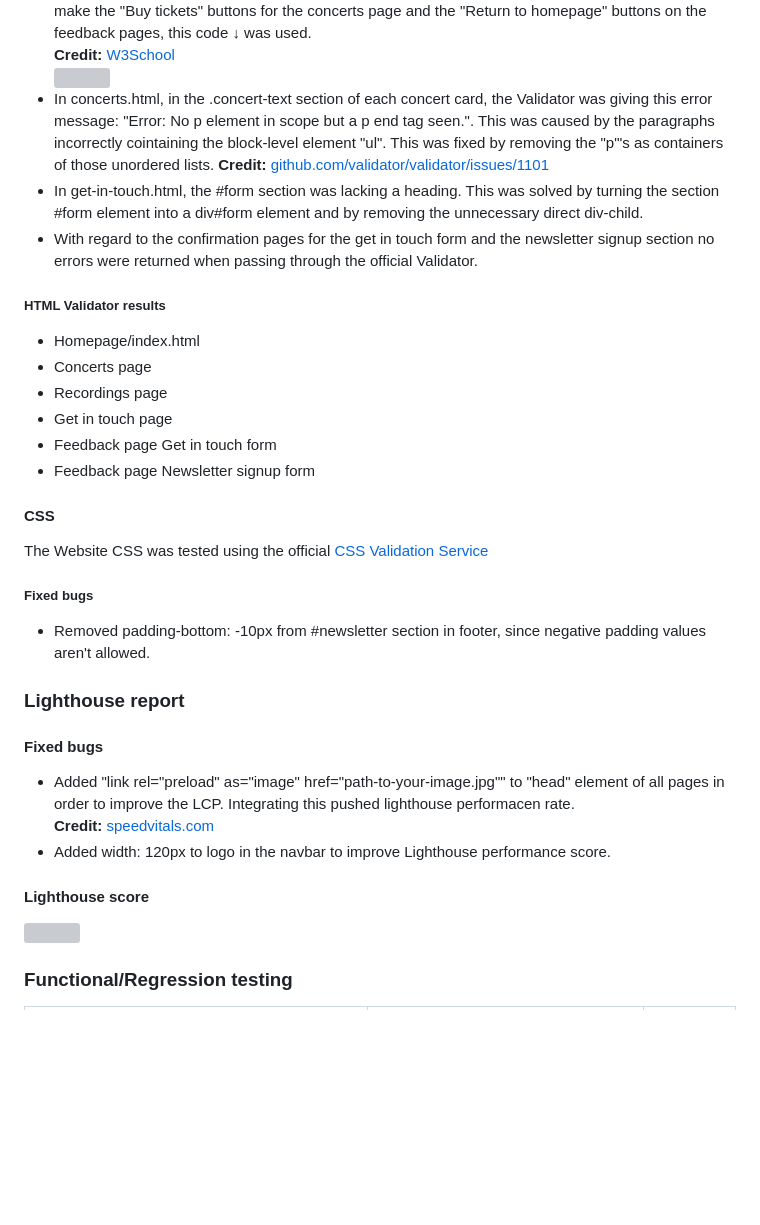
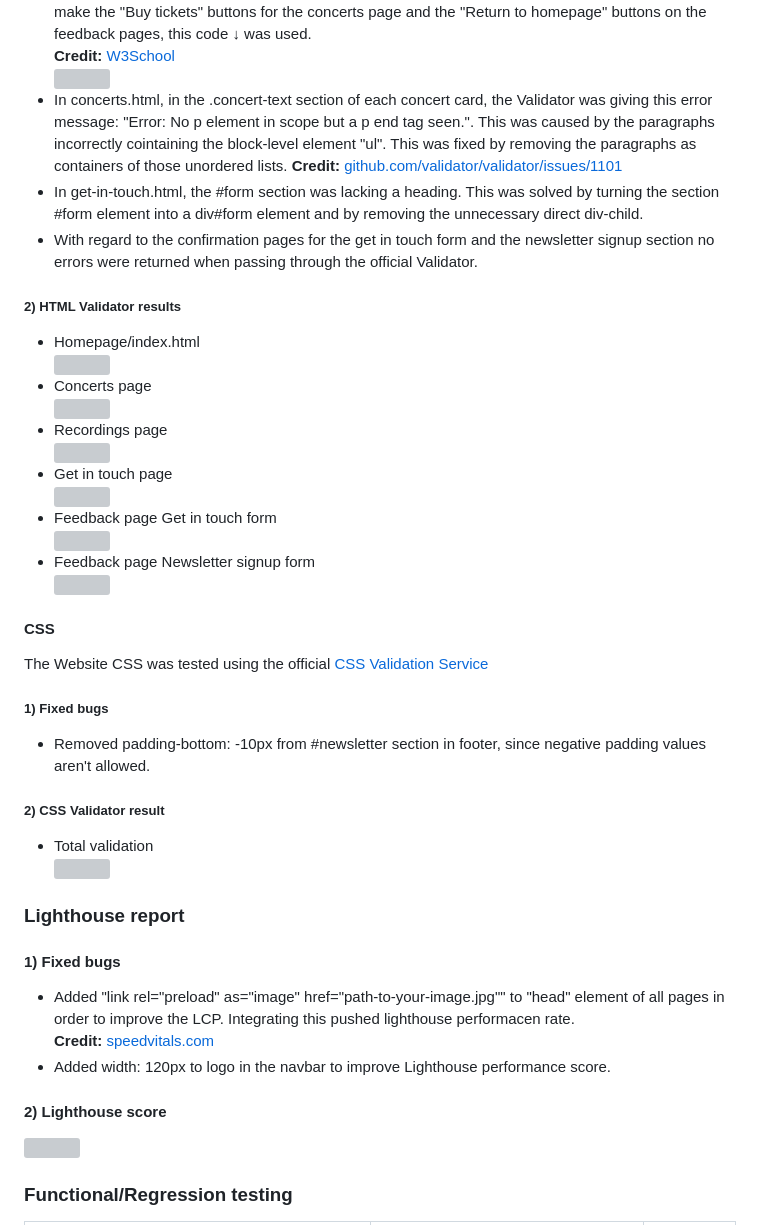
Before and after one commit to DR-developer98/Damiano-Rizzato-Flutist---Project-1-HTML-CSS, a Markdown page: README.md, the part around one of its changes. Drawn GitHub-style; blank space fills up the shorter version; grey boxes are pictures that could not be loaded.

```diff
--- a/README.md
+++ b/README.md
@@ -127,13 +127,13 @@ For responsiveness and tests on devices larger than the ones mentioned above I u
 
 <img src="assets/images-for-README/code-link-turned-into-button-copilot.webp">
 
-<li>In concerts.html, in the .concert-text section of each concert card, the Validator was giving this error message: "Error: No p element in scope but a p end tag seen.". This was caused by the paragraphs incorrectly cointaining the block-level element "ul". This was fixed by removing the "p"'s as containers of those unordered lists. <strong style="color: green">Credit:</strong> <a href="https://github.com/validator/validator/issues/1101">github.com/validator/validator/issues/1101</a></li>
+<li>In concerts.html, in the .concert-text section of each concert card, the Validator was giving this error message: "Error: No p element in scope but a p end tag seen.". This was caused by the paragraphs incorrectly cointaining the block-level element "ul". This was fixed by removing the paragraphs as containers of those unordered lists. <strong style="color: green">Credit:</strong> <a href="https://github.com/validator/validator/issues/1101">github.com/validator/validator/issues/1101</a></li>
 
 <li>In get-in-touch.html, the #form section was lacking a heading. This was solved by turning the section #form element into a div#form element and by removing the unnecessary direct div-child.</li>
 
 <li>With regard to the confirmation pages for the get in touch form and the newsletter signup section no errors were returned when passing through the official Validator.</li>
 </ul>
 
-<h5>HTML Validator results</h5>
+<h5>2) HTML Validator results</h5>
 <ul>
 <li>Homepage/index.html</li>
@@ -153,23 +159,26 @@ For responsiveness and tests on devices larger than the ones mentioned above I u
 <h4 style="color: orange">CSS</h4>
 <p>The Website CSS was tested using the official <a href="https://jigsaw.w3.org/css-validator/" target="_blank">CSS Validation Service</a></p>
 
-<h5>Fixed bugs</h5>
+<h5>1) Fixed bugs</h5>
 <ul>
 <li>Removed padding-bottom: -10px from #newsletter section in footer, since negative padding values aren't allowed.</li></ul>
 
-
-
+<h5>2) CSS Validator result</h5>
+<ul>
+<li>Total validation</li>
+<img src="assets/images-for-README/CSS-validation.webp">
+</ul>
 
 <h3>Lighthouse report</h3>
 
-<h4>Fixed bugs</h4>
+<h4>1) Fixed bugs</h4>
 <ul>
 <li>Added "link rel="preload" as="image" href="path-to-your-image.jpg"" to "head" element of all pages in order to improve the LCP. Integrating this pushed lighthouse performacen rate.<br>
 <strong style="color: green">Credit: </strong><a href="https://speedvitals.com/blog/preload-lcp-image/" target="_blank">speedvitals.com</a></li>
 <li>Added width: 120px to logo in the navbar to improve Lighthouse performance score.</li>
 </ul>
 
-<h4>Lighthouse score</h4>
+<h4>2) Lighthouse score</h4>
 
 <img src="assets/images-for-README/Lighthouse-report.webp">
 
```
Also changed, not shown: other parts of README.md (+27 -10 lines).
